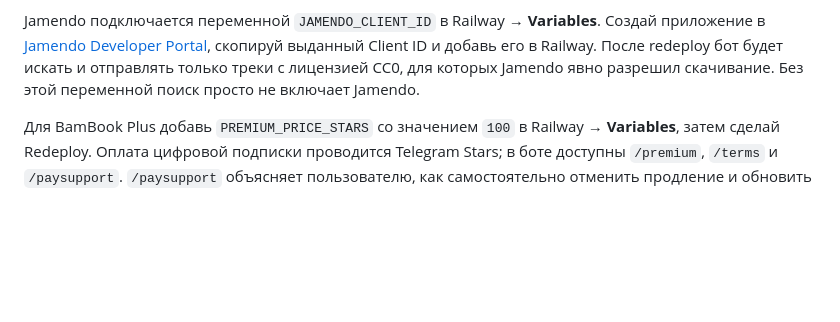
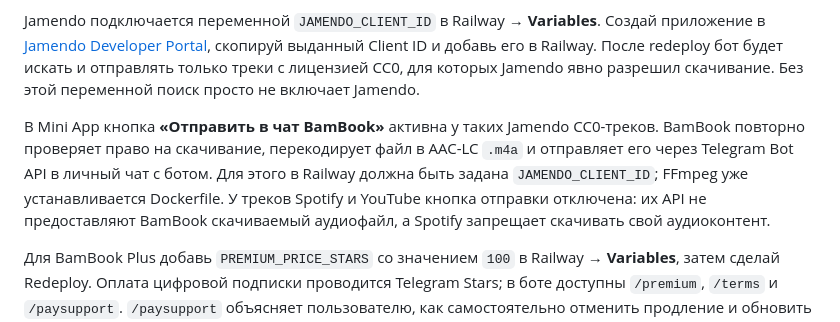
Before and after one commit to arsenimylnikovv-ctrl/BamBook-music, a Markdown page: README.md, the part around the change. GitHub-like rendering; blank space fills up the shorter version.

Commit message:
Document authorized audio sharing

```diff
--- a/README.md
+++ b/README.md
@@ -75,6 +75,8 @@ Spotify подключается переменными `SPOTIFY_CLIENT_ID` и `
 
 Jamendo подключается переменной `JAMENDO_CLIENT_ID` в Railway → **Variables**. Создай приложение в [Jamendo Developer Portal](https://devportal.jamendo.com/), скопируй выданный Client ID и добавь его в Railway. После redeploy бот будет искать и отправлять только треки с лицензией CC0, для которых Jamendo явно разрешил скачивание. Без этой переменной поиск просто не включает Jamendo.
 
+В Mini App кнопка **«Отправить в чат BamBook»** активна у таких Jamendo CC0-треков. BamBook повторно проверяет право на скачивание, перекодирует файл в AAC-LC `.m4a` и отправляет его через Telegram Bot API в личный чат с ботом. Для этого в Railway должна быть задана `JAMENDO_CLIENT_ID`; FFmpeg уже устанавливается Dockerfile. У треков Spotify и YouTube кнопка отправки отключена: их API не предоставляют BamBook скачиваемый аудиофайл, а Spotify запрещает скачивать свой аудиоконтент.
+
 Для BamBook Plus добавь `PREMIUM_PRICE_STARS` со значением `100` в Railway → **Variables**, затем сделай Redeploy. Оплата цифровой подписки проводится Telegram Stars; в боте доступны `/premium`, `/terms` и `/paysupport`. `/paysupport` объясняет пользователю, как самостоятельно отменить продление и обновить статус подписки.
 
 ### Стоимость
```
